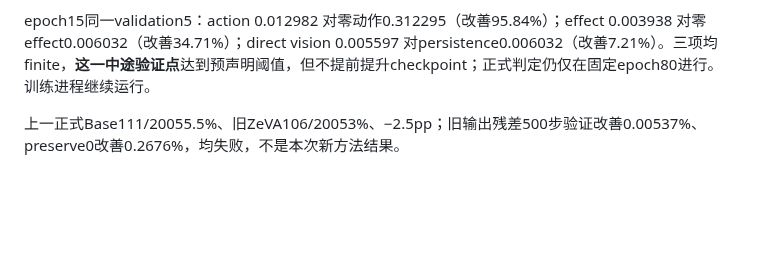
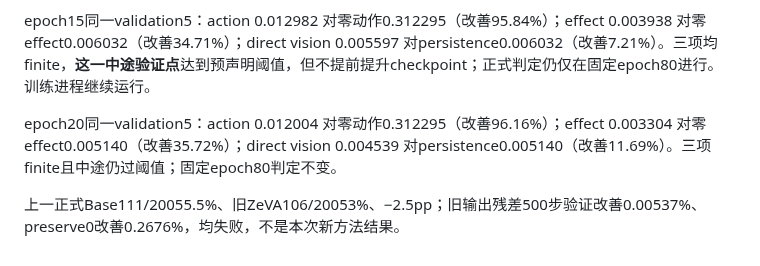
Before and after one commit to dsdfasfaac/zeva-vla, a Markdown page: docs/ZEVA_BEHAVIOR_EFFECT_20260918.md, the part around the change. Rendered like a GitHub page; blank space fills up the shorter version.

Commit message:
Record interim epoch20 CTE validation without promotion

```diff
--- a/docs/ZEVA_BEHAVIOR_EFFECT_20260918.md
+++ b/docs/ZEVA_BEHAVIOR_EFFECT_20260918.md
@@ -66,4 +66,6 @@ epoch10同一validation5：action 0.014655 对零动作0.312295（改善95.31%
 
 epoch15同一validation5：action 0.012982 对零动作0.312295（改善95.84%）；effect 0.003938 对零effect0.006032（改善34.71%）；direct vision 0.005597 对persistence0.006032（改善7.21%）。三项均finite，**这一中途验证点**达到预声明阈值，但不提前提升checkpoint；正式判定仍仅在固定epoch80进行。训练进程继续运行。
 
+epoch20同一validation5：action 0.012004 对零动作0.312295（改善96.16%）；effect 0.003304 对零effect0.005140（改善35.72%）；direct vision 0.004539 对persistence0.005140（改善11.69%）。三项finite且中途仍过阈值；固定epoch80判定不变。
+
 上一正式Base111/20055.5%、旧ZeVA106/20053%、−2.5pp；旧输出残差500步验证改善0.00537%、preserve0改善0.2676%，均失败，不是本次新方法结果。
```
